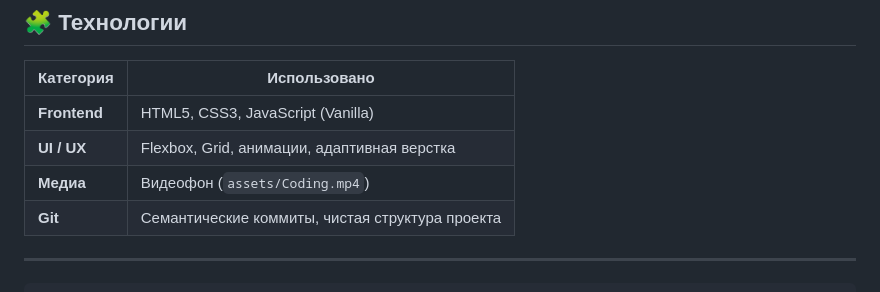
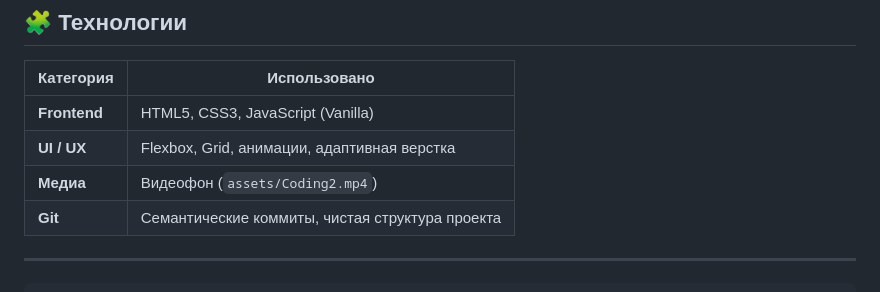
Before and after one commit to Dan5365/InternFront, a Markdown page: README.md, the part around the change. GitHub-like rendering.

```diff
--- a/README.md
+++ b/README.md
@@ -32,7 +32,7 @@
 |------------|---------------|
 | **Frontend** | HTML5, CSS3, JavaScript (Vanilla) |
 | **UI / UX** | Flexbox, Grid, анимации, адаптивная верстка |
-| **Медиа** | Видеофон (`assets/Coding.mp4`) |
+| **Медиа** | Видеофон (`assets/Coding2.mp4`) |
 | **Git** | Семантические коммиты, чистая структура проекта |
 
 ---
```
